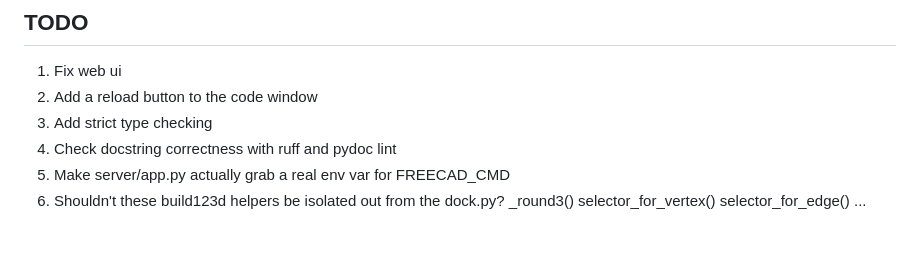
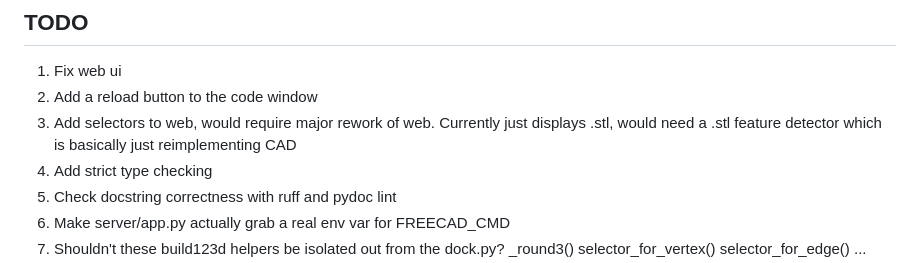
Before and after one commit to gabebohlmann/code-cad-studio-new, a Markdown page: README.md, the part around the change. GitHub-like rendering; blank space fills up the shorter version.

Commit message:
Add todo item

```diff
--- a/README.md
+++ b/README.md
@@ -9,6 +9,7 @@ A FreeCAD workbench for bidirectional sync between FreeCAD and a Build123d code
 ## TODO
   1. Fix web ui
   1. Add a reload button to the code window
+  1. Add selectors to web, would require major rework of web. Currently just displays .stl, would need a .stl feature detector which is basically just reimplementing CAD
   1. Add strict type checking
   1. Check docstring correctness with ruff and pydoc lint
   1. Make server/app.py actually grab a real env var for FREECAD_CMD
```
